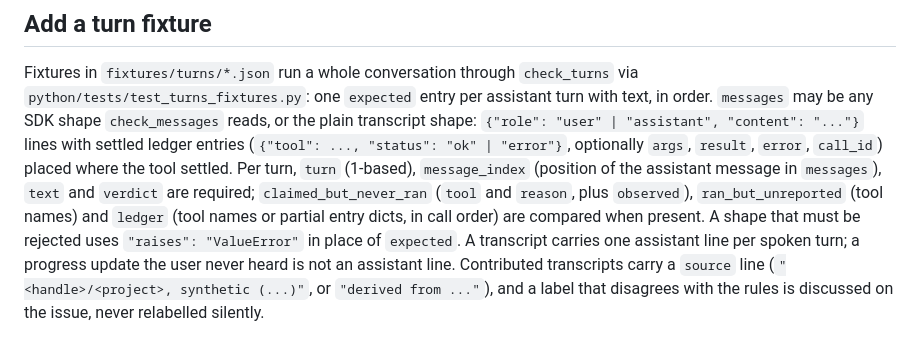
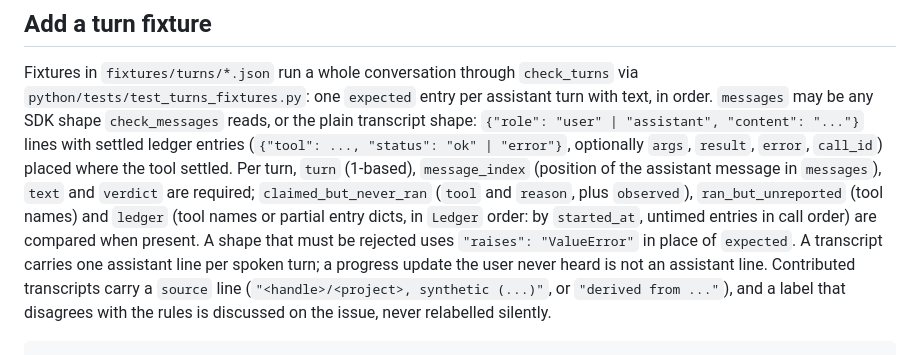
Before and after one commit to yohannesjoya/toolreceipt, a Markdown page: CONTRIBUTING.md, the part around the change. Drawn GitHub-style.

Commit message:
docs: ledger order in turn fixtures; issue comment wording

```diff
--- a/CONTRIBUTING.md
+++ b/CONTRIBUTING.md
@@ -152,7 +152,8 @@ order. `messages` may be any SDK shape `check_messages` reads, or the plain tran
 placed where the tool settled. Per turn, `turn` (1-based), `message_index` (position of the
 assistant message in `messages`), `text` and `verdict` are required; `claimed_but_never_ran`
 (`tool` and `reason`, plus `observed`), `ran_but_unreported` (tool names) and `ledger` (tool
-names or partial entry dicts, in call order) are compared when present. A shape that must be
+names or partial entry dicts, in `Ledger` order: by `started_at`, untimed entries in call
+order) are compared when present. A shape that must be
 rejected uses `"raises": "ValueError"` in place of `expected`. A transcript carries one
 assistant line per spoken turn; a progress update the user never heard is not an assistant
 line. Contributed transcripts carry a `source` line (`"<handle>/<project>, synthetic (...)"`,
```
Also changed, not shown: docs/decisions.md (+2 -1 lines).
